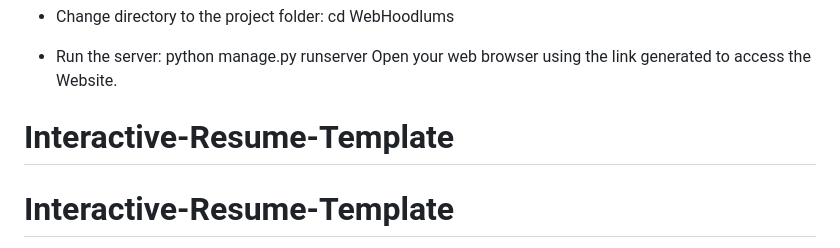
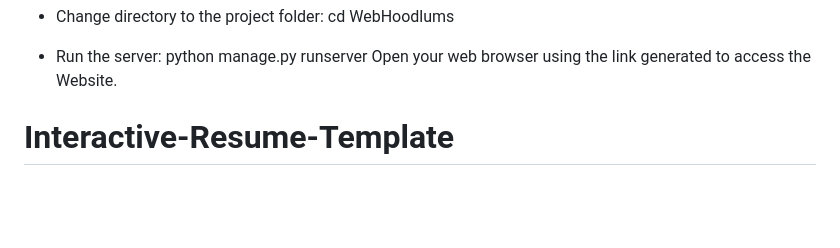
Before and after one commit to Shashankx22/Interactive-Resume-Template, a Markdown page: README.md, the part around the change. GitHub-like rendering; blank space fills up the shorter version.

```diff
--- a/README.md
+++ b/README.md
@@ -8,9 +8,6 @@ cd WebHoodlums
 - Run the server:
 python manage.py runserver
 Open your web browser using the link generated to access the Website.
-
-
-# Interactive-Resume-Template
 
 # Interactive-Resume-Template
 
```
